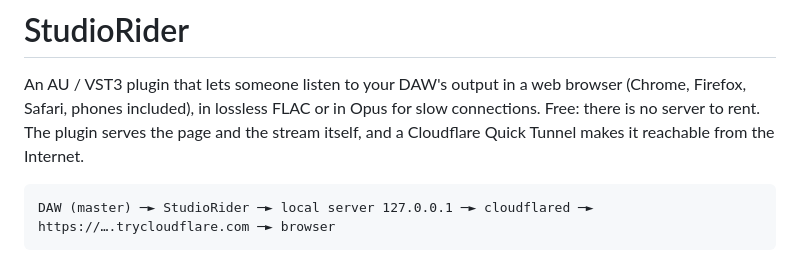
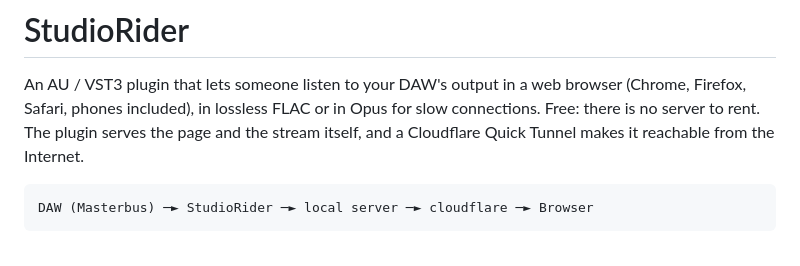
Before and after one commit to Creme74/StudioRider, a Markdown page: README.md, the part around the change. Rendered like a GitHub page.

````diff
--- a/README.md
+++ b/README.md
@@ -11,7 +11,7 @@ page and the stream itself, and a Cloudflare Quick Tunnel makes it reachable
 from the Internet.
 
 ```
-DAW (master) ─► StudioRider ─► local server 127.0.0.1 ─► cloudflared ─► https://….trycloudflare.com ─► browser
+DAW (Masterbus) ─► StudioRider ─► local server ─► cloudflare ─► Browser
 ```
 
 <p align="center">
````
